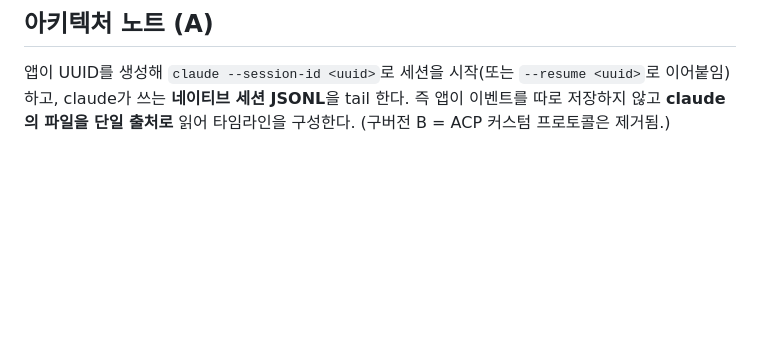
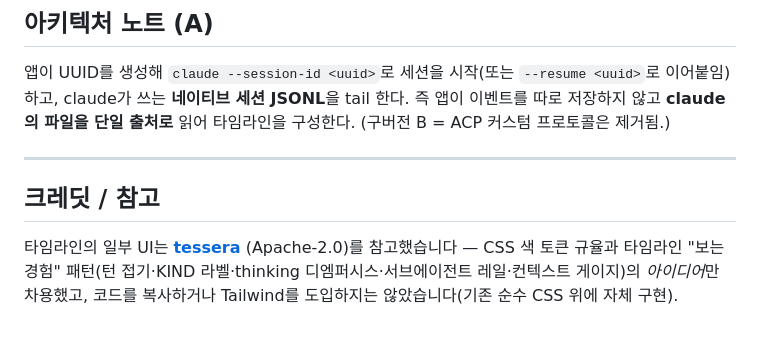
Before and after one commit to junhyeong9812/claude-workbench, a Markdown page: README.md, the part around the change. Drawn GitHub-style; blank space fills up the shorter version.

Commit message:
docs: README에 tessera 참고 크레딧 추가

```diff
--- a/README.md
+++ b/README.md
@@ -91,3 +91,9 @@ Categories=Development;Utility;
 ## 아키텍처 노트 (A)
 
 앱이 UUID를 생성해 `claude --session-id <uuid>`로 세션을 시작(또는 `--resume <uuid>`로 이어붙임)하고, claude가 쓰는 **네이티브 세션 JSONL**을 tail 한다. 즉 앱이 이벤트를 따로 저장하지 않고 **claude의 파일을 단일 출처로** 읽어 타임라인을 구성한다. (구버전 B = ACP 커스텀 프로토콜은 제거됨.)
+
+---
+
+## 크레딧 / 참고
+
+타임라인의 일부 UI는 **[tessera](https://github.com/horang-labs/tessera)** (Apache-2.0)를 참고했습니다 — CSS 색 토큰 규율과 타임라인 "보는 경험" 패턴(턴 접기·KIND 라벨·thinking 디엠퍼시스·서브에이전트 레일·컨텍스트 게이지)의 *아이디어*만 차용했고, 코드를 복사하거나 Tailwind를 도입하지는 않았습니다(기존 순수 CSS 위에 자체 구현).
```
